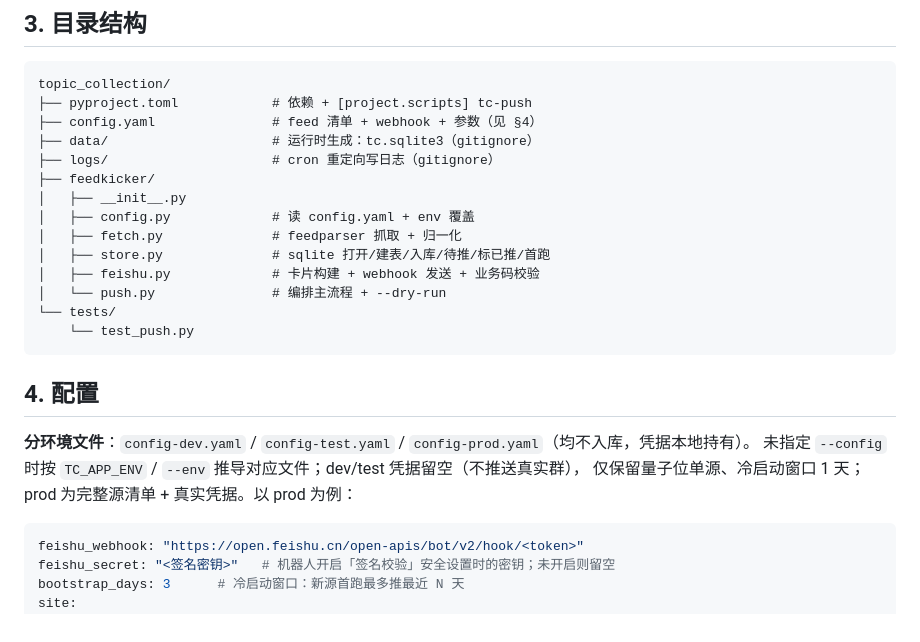
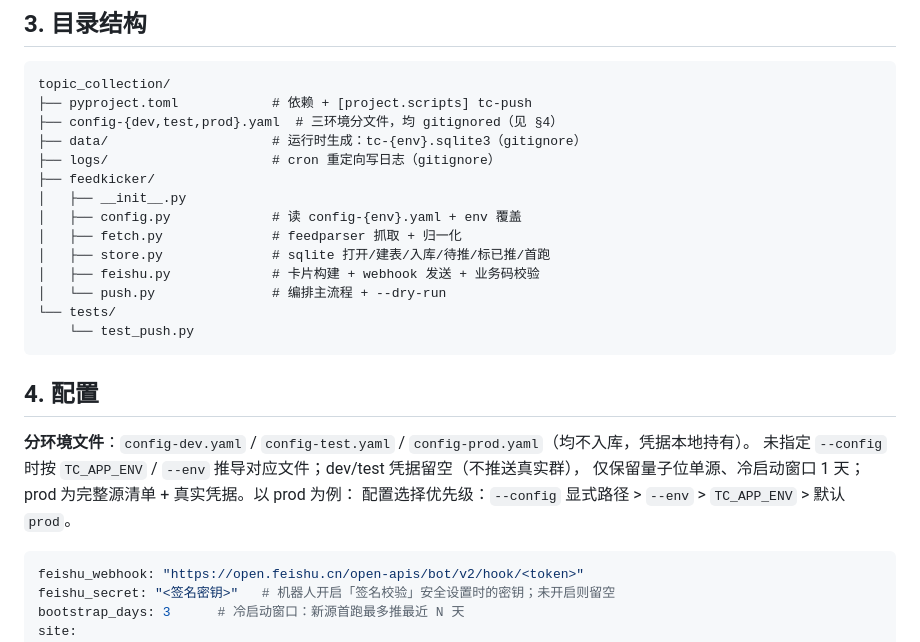
Before and after one commit to LinyunXIA/topic_collection, a Markdown page: docs/DESIGN.md, the part around the change. GitHub-like rendering.

Commit message:
docs(design): §3/§4 配置说明更新为三环境分文件
- 目录结构: config.yaml → config-{dev,test,prod}.yaml（gitignored）
- db 路径同步为 data/tc-{env}.sqlite3
- §4 补充配置选择优先级: --config > --env > TC_APP_ENV > prod
Closes #102

````diff
--- a/docs/DESIGN.md
+++ b/docs/DESIGN.md
@@ -42,12 +42,12 @@
 ```
 topic_collection/
 ├── pyproject.toml            # 依赖 + [project.scripts] tc-push
-├── config.yaml               # feed 清单 + webhook + 参数（见 §4）
-├── data/                     # 运行时生成：tc.sqlite3（gitignore）
+├── config-{dev,test,prod}.yaml  # 三环境分文件，均 gitignored（见 §4）
+├── data/                     # 运行时生成：tc-{env}.sqlite3（gitignore）
 ├── logs/                     # cron 重定向写日志（gitignore）
 ├── feedkicker/
 │   ├── __init__.py
-│   ├── config.py             # 读 config.yaml + env 覆盖
+│   ├── config.py             # 读 config-{env}.yaml + env 覆盖
 │   ├── fetch.py              # feedparser 抓取 + 归一化
 │   ├── store.py              # sqlite 打开/建表/入库/待推/标已推/首跑
 │   ├── feishu.py             # 卡片构建 + webhook 发送 + 业务码校验
@@ -61,6 +61,7 @@ topic_collection/
 **分环境文件**：`config-dev.yaml` / `config-test.yaml` / `config-prod.yaml`（均不入库，凭据本地持有）。
 未指定 `--config` 时按 `TC_APP_ENV` / `--env` 推导对应文件；dev/test 凭据留空（不推送真实群），
 仅保留量子位单源、冷启动窗口 1 天；prod 为完整源清单 + 真实凭据。以 prod 为例：
+配置选择优先级：`--config` 显式路径 > `--env` > `TC_APP_ENV` > 默认 `prod`。
 
 ```yaml
 feishu_webhook: "https://open.feishu.cn/open-apis/bot/v2/hook/<token>"
````
